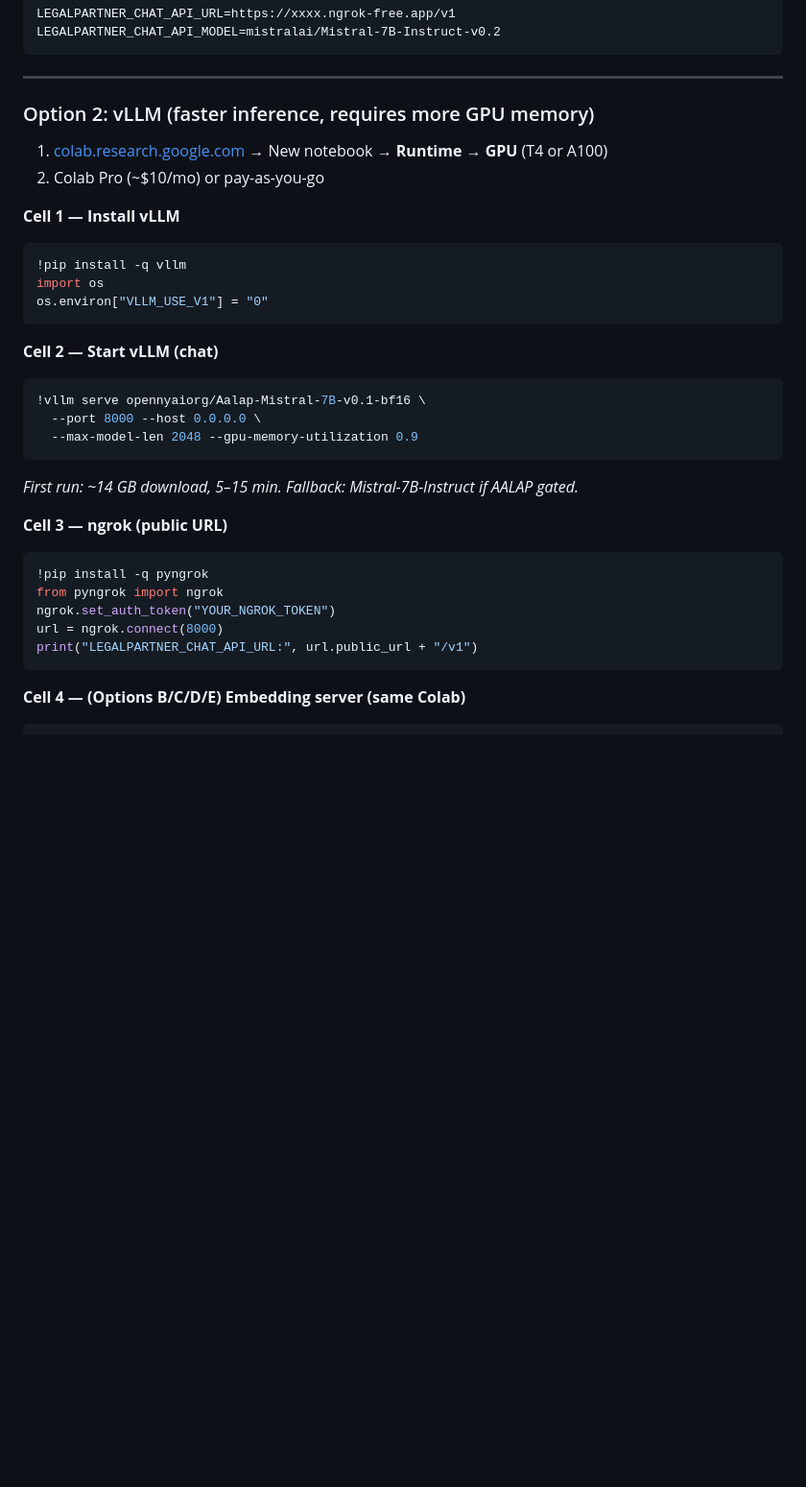
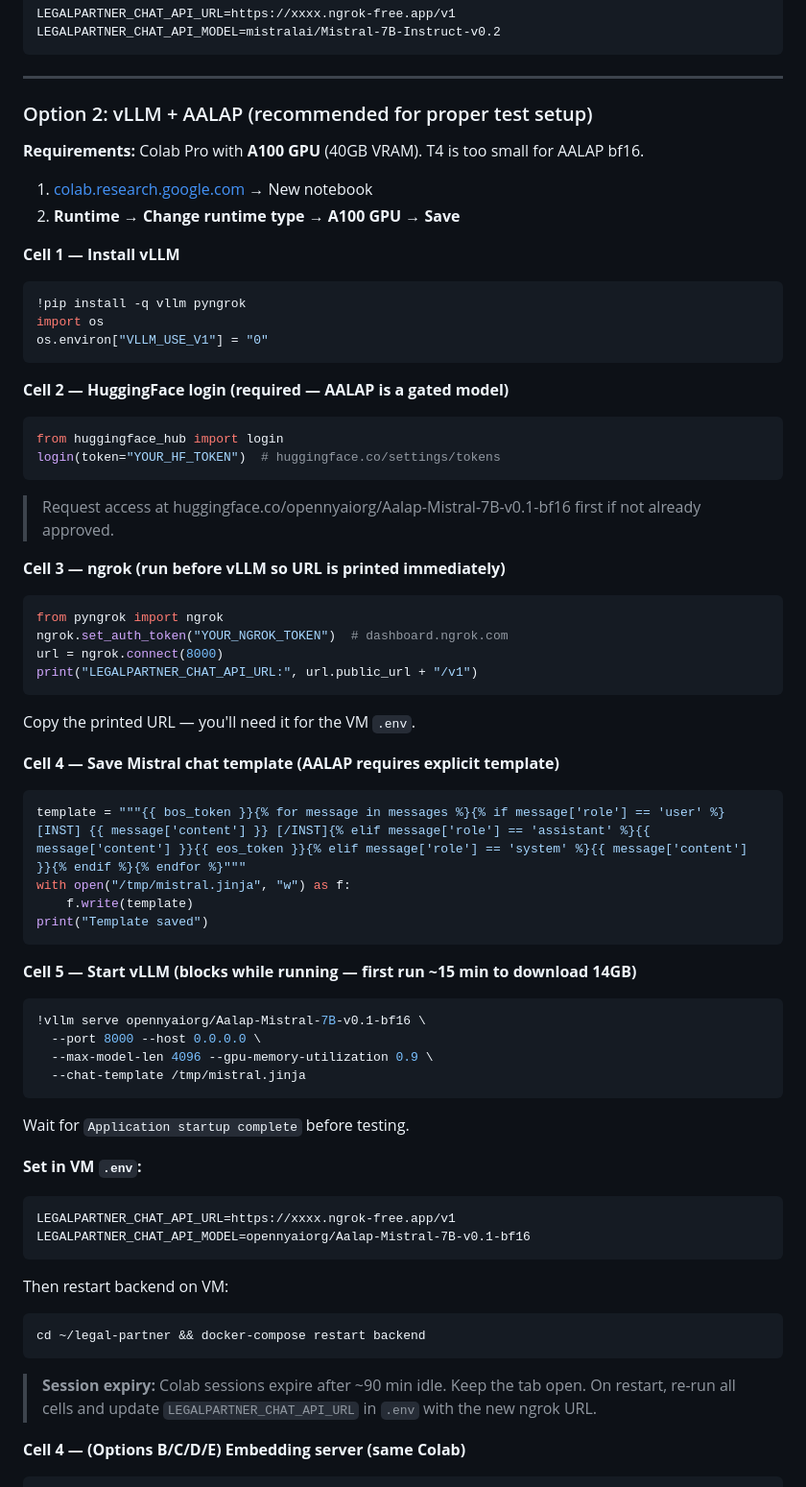
Before and after one commit to jyoti0512shukla/legal-partner, a Markdown page: docs/COLAB_DEV_SETUP.md, the part around one of its changes. Shown at 96% size. GitHub-like rendering; blank space fills up the shorter version.

Commit message:
docs: update COLAB_DEV_SETUP with accurate vLLM + AALAP steps
- A100 required (T4 too small for AALAP bf16)
- Add HF login, chat template, and ngrok-before-vLLM ordering
- Increase max-model-len to 4096 to avoid truncated responses
- Expand troubleshooting table with issues encountered during setup

Co-Authored-By: Claude Sonnet 4.6 <noreply@anthropic.com>

````diff
--- a/docs/COLAB_DEV_SETUP.md
+++ b/docs/COLAB_DEV_SETUP.md
@@ -101,34 +101,65 @@ LEGALPARTNER_CHAT_API_MODEL=mistralai/Mistral-7B-Instruct-v0.2
 
 ---
 
-### Option 2: vLLM (faster inference, requires more GPU memory)
+### Option 2: vLLM + AALAP (recommended for proper test setup)
 
-1. [colab.research.google.com](https://colab.research.google.com) → New notebook → **Runtime → GPU** (T4 or A100)
-2. Colab Pro (~$10/mo) or pay-as-you-go
+**Requirements:** Colab Pro with **A100 GPU** (40GB VRAM). T4 is too small for AALAP bf16.
+
+1. [colab.research.google.com](https://colab.research.google.com) → New notebook
+2. **Runtime → Change runtime type → A100 GPU → Save**
 
 **Cell 1 — Install vLLM**
 ```python
-!pip install -q vllm
+!pip install -q vllm pyngrok
 import os
 os.environ["VLLM_USE_V1"] = "0"
 ```
 
-**Cell 2 — Start vLLM (chat)**
+**Cell 2 — HuggingFace login (required — AALAP is a gated model)**
+```python
+from huggingface_hub import login
+login(token="YOUR_HF_TOKEN")  # huggingface.co/settings/tokens
+```
+> Request access at huggingface.co/opennyaiorg/Aalap-Mistral-7B-v0.1-bf16 first if not already approved.
+
+**Cell 3 — ngrok (run before vLLM so URL is printed immediately)**
+```python
+from pyngrok import ngrok
+ngrok.set_auth_token("YOUR_NGROK_TOKEN")  # dashboard.ngrok.com
+url = ngrok.connect(8000)
+print("LEGALPARTNER_CHAT_API_URL:", url.public_url + "/v1")
+```
+Copy the printed URL — you'll need it for the VM `.env`.
+
+**Cell 4 — Save Mistral chat template (AALAP requires explicit template)**
+```python
+template = """{{ bos_token }}{% for message in messages %}{% if message['role'] == 'user' %}[INST] {{ message['content'] }} [/INST]{% elif message['role'] == 'assistant' %}{{ message['content'] }}{{ eos_token }}{% elif message['role'] == 'system' %}{{ message['content'] }}{% endif %}{% endfor %}"""
+with open("/tmp/mistral.jinja", "w") as f:
+    f.write(template)
+print("Template saved")
+```
+
+**Cell 5 — Start vLLM (blocks while running — first run ~15 min to download 14GB)**
 ```python
 !vllm serve opennyaiorg/Aalap-Mistral-7B-v0.1-bf16 \
   --port 8000 --host 0.0.0.0 \
-  --max-model-len 2048 --gpu-memory-utilization 0.9
+  --max-model-len 4096 --gpu-memory-utilization 0.9 \
+  --chat-template /tmp/mistral.jinja
 ```
-*First run: ~14 GB download, 5–15 min. Fallback: Mistral-7B-Instruct if AALAP gated.*
+Wait for `Application startup complete` before testing.
 
-**Cell 3 — ngrok (public URL)**
-```python
-!pip install -q pyngrok
-from pyngrok import ngrok
-ngrok.set_auth_token("YOUR_NGROK_TOKEN")
-url = ngrok.connect(8000)
-print("LEGALPARTNER_CHAT_API_URL:", url.public_url + "/v1")
+**Set in VM `.env`:**
 ```
+LEGALPARTNER_CHAT_API_URL=https://xxxx.ngrok-free.app/v1
+LEGALPARTNER_CHAT_API_MODEL=opennyaiorg/Aalap-Mistral-7B-v0.1-bf16
+```
+
+Then restart backend on VM:
+```bash
+cd ~/legal-partner && docker-compose restart backend
+```
+
+> **Session expiry:** Colab sessions expire after ~90 min idle. Keep the tab open. On restart, re-run all cells and update `LEGALPARTNER_CHAT_API_URL` in `.env` with the new ngrok URL.
 
 **Cell 4 — (Options B/C/D/E) Embedding server (same Colab)**
 ```python
````
Also changed, not shown: other parts of docs/COLAB_DEV_SETUP.md (+9 -4 lines).
